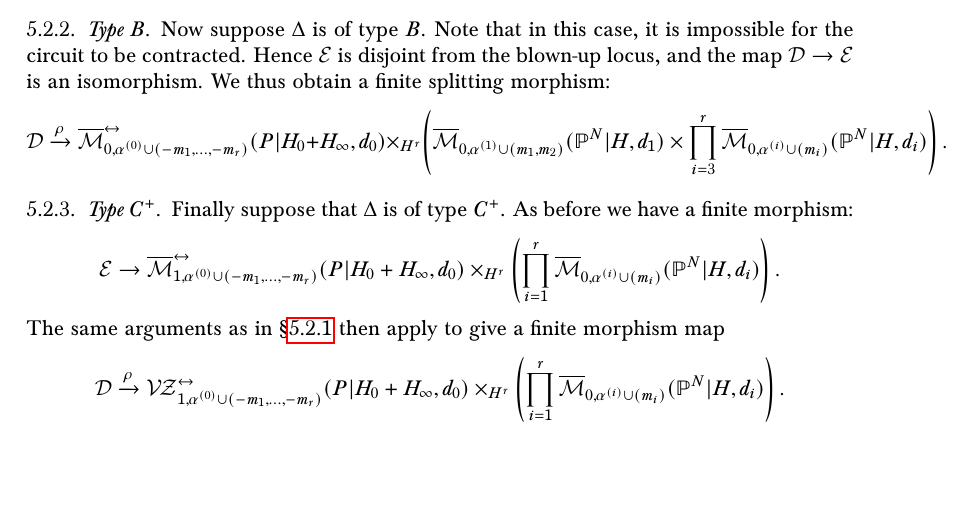
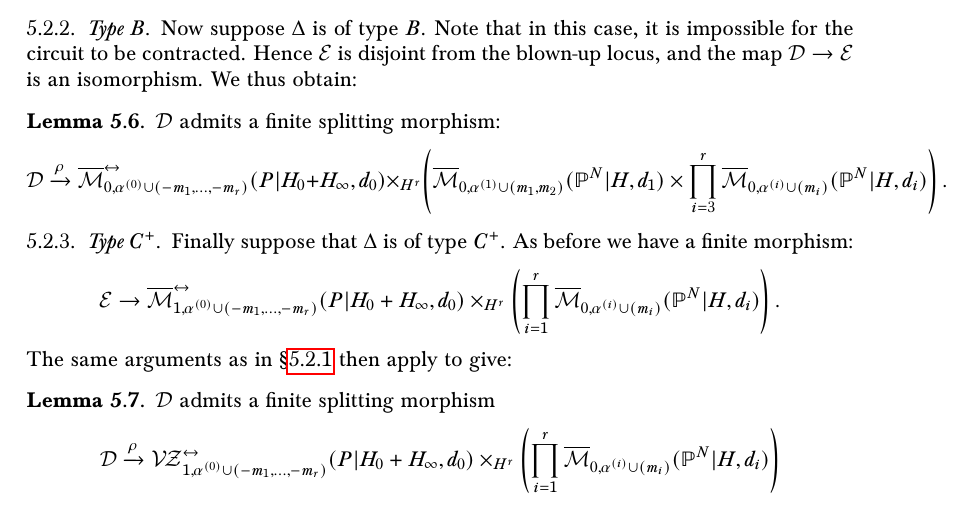
Before and after one commit to navidnabijou/Genus-One-Relative-Radially-Aligned-Maps, a LaTeX paper (Reduced Gromov-Witten Theory of Hypersurfaces in Genus One.tex): part of page 15 of 33, cut so that both start at the same text, the shorter picture padded with empty space. Compiled offline with pdfLaTeX.

Commit message:
minor changes

```diff
--- a/Reduced Gromov-Witten Theory of Hypersurfaces in Genus One.tex
+++ b/Reduced Gromov-Witten Theory of Hypersurfaces in Genus One.tex
@@ -680,14 +680,17 @@ On $\sqC$ there are associated contraction radii $\delta_1,\delta_2$. Let $\delt
 Lemma \ref{Lemma type A gluing} provides a means to calculate integrals over the class $\lambda_\Dcal[\Dcal]$ appearing on the right-hand side of Theorem \ref{theorem recursion}, provided that we can calculate $\lambda_\Dcal$ and the degree of the splitting morphism. Simple closed formulae for these are given in \S \ref{subsubsection splitting degree} below.
 
 \subsubsection{Type $B$}
-Now suppose $\Delta$ is of type $B$. Note that in this case, it is impossible for the circuit to be contracted. Hence $\Ecal$ is disjoint from the blown-up locus, and the map $\Dcal \to \Ecal$ is an isomorphism. We thus obtain a finite splitting morphism:
-\begin{equation*} \Dcal \xrightarrow{\rho} \ol\Mcal^{\leftrightarrow}_{0,\alpha^{(0)}\cup(-m_1,\ldots,-m_r)}(P|H_0+H_\infty,d_0)\times_{H^r}\left(\ol\Mcal_{0,\alpha^{(1)}\cup(m_1,m_2)}(\PP^N|H,d_1)\times\prod_{i=3}^r \ol\Mcal_{0,\alpha^{(i)}\cup(m_i)}(\PP^N|H,d_i)\right).\end{equation*}
+Now suppose $\Delta$ is of type $B$. Note that in this case, it is impossible for the circuit to be contracted. Hence $\Ecal$ is disjoint from the blown-up locus, and the map $\Dcal \to \Ecal$ is an isomorphism. We thus obtain:
+\begin{lemma} $\Dcal$ admits a finite splitting morphism:
+\begin{equation*} \Dcal \xrightarrow{\rho} \ol\Mcal^{\leftrightarrow}_{0,\alpha^{(0)}\cup(-m_1,\ldots,-m_r)}(P|H_0+H_\infty,d_0)\times_{H^r}\left(\ol\Mcal_{0,\alpha^{(1)}\cup(m_1,m_2)}(\PP^N|H,d_1)\times\prod_{i=3}^r \ol\Mcal_{0,\alpha^{(i)}\cup(m_i)}(\PP^N|H,d_i)\right).\end{equation*}\end{lemma}
 
 \subsubsection{Type $C^+$} \label{subsubsection type C+} Finally suppose that $\Delta$ is of type $C^+$. As before we have a finite morphism:
 \begin{equation*} \Ecal \to \ol\Mcal^{\leftrightarrow}_{1,\alpha^{(0)}\cup(-m_1,\ldots,-m_r)}(P|H_0+H_\infty,d_0) \times_{H^r} \left( \prod_{i=1}^r \ol\Mcal_{0,\alpha^{(i)}\cup(m_i)}(\PP^N|H,d_i) \right). \end{equation*}
-The same arguments as in \S \ref{subsubsection type A} then apply to give a finite morphism map
-\begin{equation*}\Dcal \xrightarrow{\rho} \VZ^{\leftrightarrow}_{1,\alpha^{(0)}\cup(-m_1,\ldots,-m_r)}(P|H_0+H_\infty,d_0) \times_{H^r} \left( \prod_{i=1}^r \ol\Mcal_{0,\alpha^{(i)}\cup(m_i)}(\PP^N|H,d_i) \right). \end{equation*}
- such that $\Dcal \to \Ecal$ corresponds to the obvious map on fibre products. Here the first factor in the fibre product is the logarithmic blow-up of the moduli space of rubber maps constructed in \S \ref{}. We will compute integrals over such spaces as part of the recursion (see \S \ref{section recursion algorithm}).
+The same arguments as in \S \ref{subsubsection type A} then apply to give:
+\begin{lemma} $\Dcal$ admits a finite splitting morphism
+\begin{equation*}\Dcal \xrightarrow{\rho} \VZ^{\leftrightarrow}_{1,\alpha^{(0)}\cup(-m_1,\ldots,-m_r)}(P|H_0+H_\infty,d_0) \times_{H^r} \left( \prod_{i=1}^r \ol\Mcal_{0,\alpha^{(i)}\cup(m_i)}(\PP^N|H,d_i) \right)\end{equation*}
+such that $\Dcal \to \Ecal$ corresponds to the obvious map on fibre products.\end{lemma}
+Here the first factor in the fibre product is the logarithmic blow-up of the moduli space of rubber maps constructed in \S \ref{}. We will compute integrals over such spaces as part of the recursion (see \S \ref{section recursion algorithm}).
 
 \subsubsection{Splitting degree and vanishing order} \label{subsubsection splitting degree} In each of the subsections \ref{subsubsection type A}--\ref{subsubsection type C+} above, we obtained a finite splitting morphism $\rho$ from $\Dcal$ to a fibre product of moduli spaces with smaller numerical data. Here we explain the degree of $\rho$ and calculate the vanishing order $\lambda_\Dcal$ of the section $s_k$ constructed in \S \ref{Section Gathmann line bundle}. This gives a complete recursive description of the terms appearing on the right-hand side of Theorem \ref{theorem recursion} which are of type $A,B$ or $C^+$.
 
```
Also changed, not shown: Reduced Gromov-Witten Theory of Hypersurfaces in Genus One.pdf.
